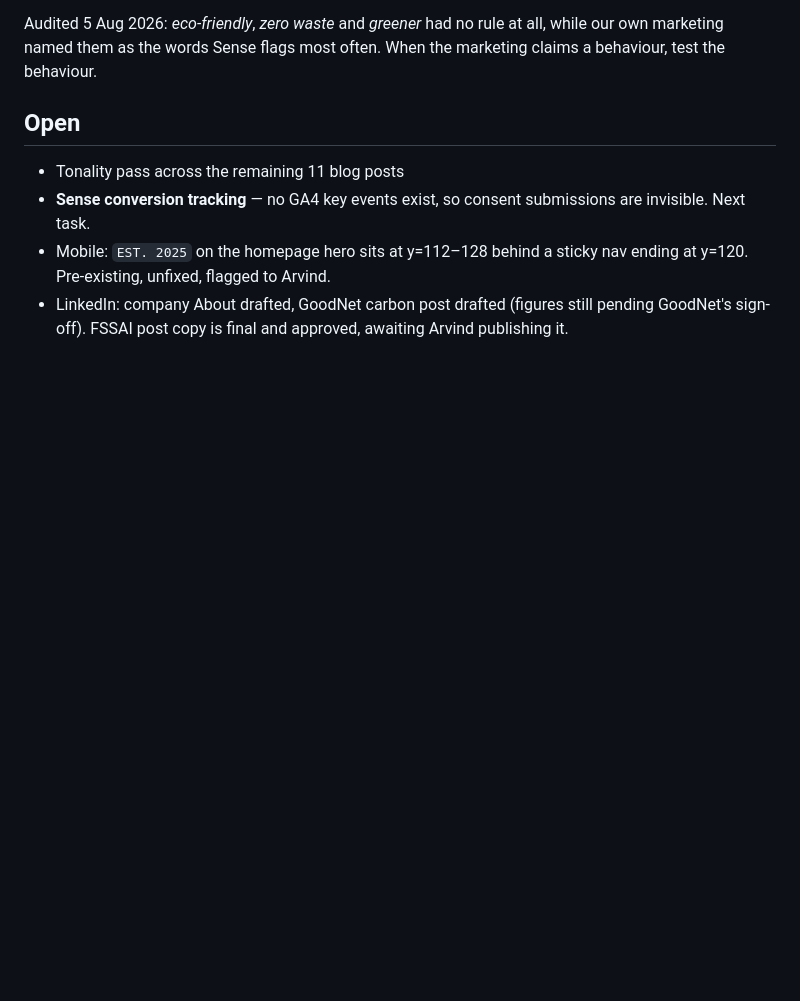
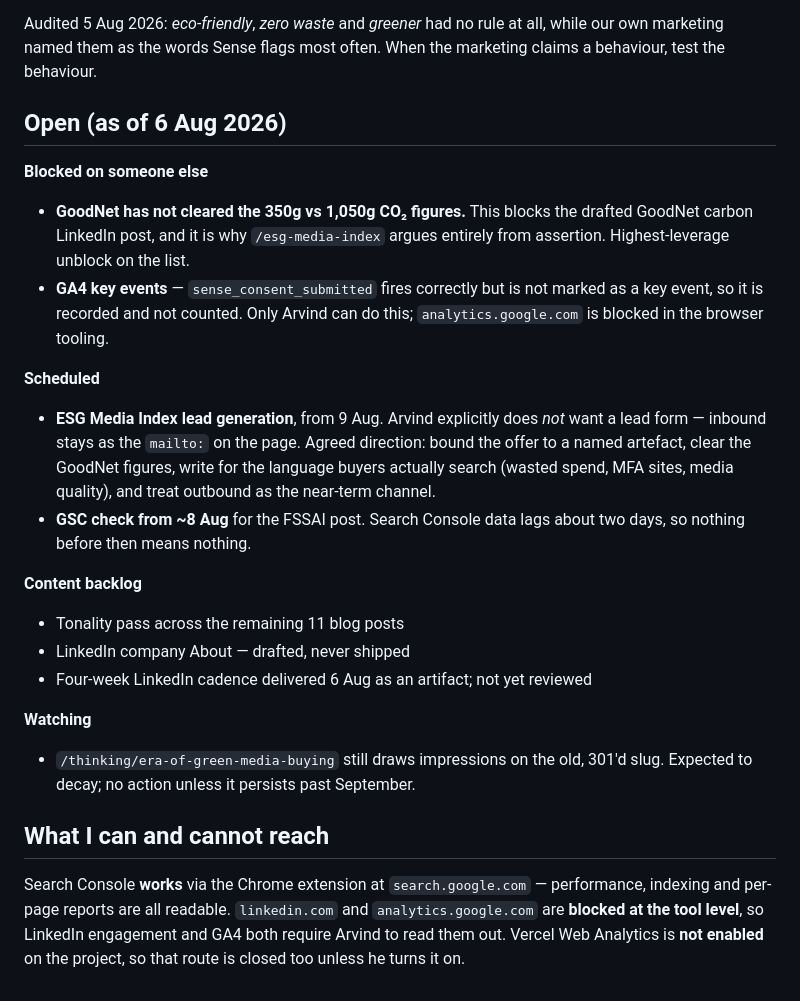
Before and after one commit to thooopc/hooop-website, a Markdown page: CLAUDE.md, the part around the change. GitHub-like rendering; blank space fills up the shorter version.

Commit message:
Refresh the open list
Sense tracking, the mobile header fix and the FSSAI post have all shipped.
Records what is blocked on GoodNet and GA4, and what tooling can actually reach.

Co-Authored-By: Claude Opus 5 <noreply@anthropic.com>

```diff
--- a/CLAUDE.md
+++ b/CLAUDE.md
@@ -162,13 +162,42 @@ Audited 5 Aug 2026: *eco-friendly*, *zero waste* and *greener* had no rule at
 all, while our own marketing named them as the words Sense flags most often.
 When the marketing claims a behaviour, test the behaviour.
 
-## Open
+## Open (as of 6 Aug 2026)
+
+**Blocked on someone else**
+
+- **GoodNet has not cleared the 350g vs 1,050g CO₂ figures.** This blocks the
+  drafted GoodNet carbon LinkedIn post, and it is why `/esg-media-index` argues
+  entirely from assertion. Highest-leverage unblock on the list.
+- **GA4 key events** — `sense_consent_submitted` fires correctly but is not
+  marked as a key event, so it is recorded and not counted. Only Arvind can do
+  this; `analytics.google.com` is blocked in the browser tooling.
+
+**Scheduled**
+
+- **ESG Media Index lead generation**, from 9 Aug. Arvind explicitly does *not*
+  want a lead form — inbound stays as the `mailto:` on the page. Agreed
+  direction: bound the offer to a named artefact, clear the GoodNet figures,
+  write for the language buyers actually search (wasted spend, MFA sites, media
+  quality), and treat outbound as the near-term channel.
+- **GSC check from ~8 Aug** for the FSSAI post. Search Console data lags about
+  two days, so nothing before then means nothing.
+
+**Content backlog**
 
 - Tonality pass across the remaining 11 blog posts
-- **Sense conversion tracking** — no GA4 key events exist, so consent
-  submissions are invisible. Next task.
-- Mobile: `EST. 2025` on the homepage hero sits at y=112–128 behind a sticky nav
-  ending at y=120. Pre-existing, unfixed, flagged to Arvind.
-- LinkedIn: company About drafted, GoodNet carbon post drafted (figures still
-  pending GoodNet's sign-off). FSSAI post copy is final and approved, awaiting
-  Arvind publishing it.
+- LinkedIn company About — drafted, never shipped
+- Four-week LinkedIn cadence delivered 6 Aug as an artifact; not yet reviewed
+
+**Watching**
+
+- `/thinking/era-of-green-media-buying` still draws impressions on the old,
+  301'd slug. Expected to decay; no action unless it persists past September.
+
+## What I can and cannot reach
+
+Search Console **works** via the Chrome extension at `search.google.com` —
+performance, indexing and per-page reports are all readable. `linkedin.com` and
+`analytics.google.com` are **blocked at the tool level**, so LinkedIn engagement
+and GA4 both require Arvind to read them out. Vercel Web Analytics is **not
+enabled** on the project, so that route is closed too unless he turns it on.
```
